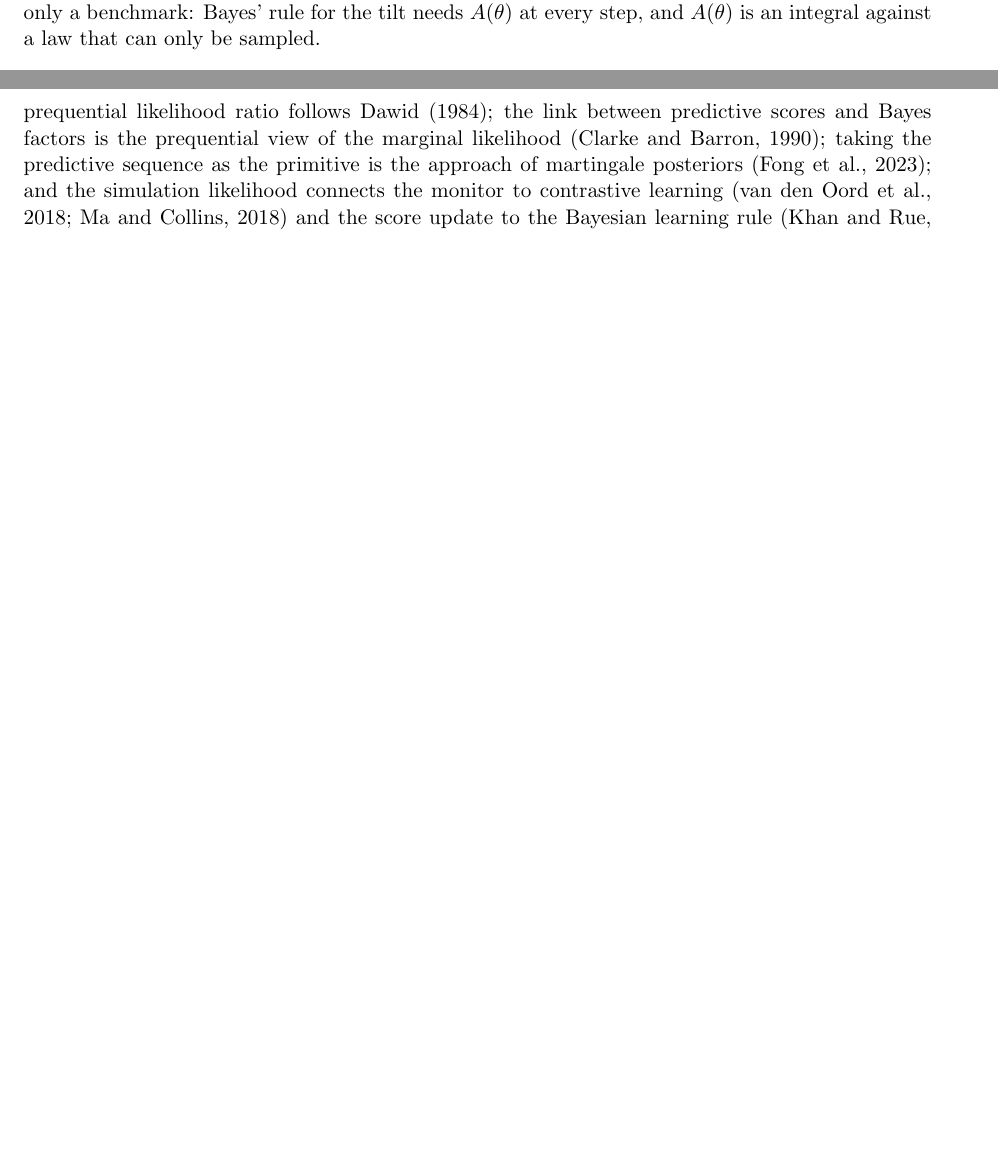
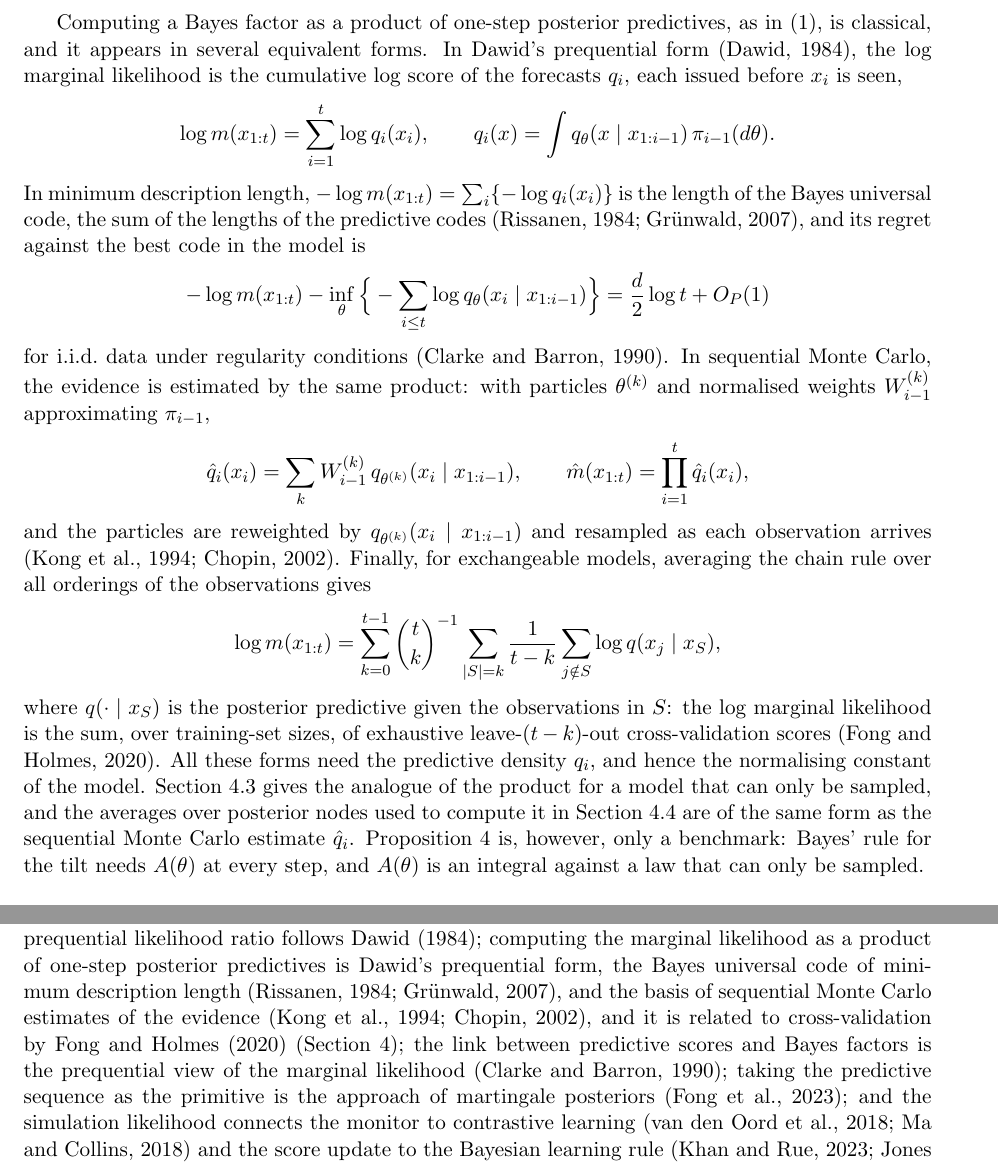
Before and after one commit to elenabortolato/evalues4generative, a LaTeX paper (paper/main.tex): two parts of pages 7 and 20 of 25 before the commit and two parts of pages 8 and 20 of 26 after it, joined at a grey line, cut at the place of the change, the shorter picture padded with empty space. Compiled offline with pdfLaTeX.

Commit message:
Section 4.2: classical forms of the predictive factorisation, with formulas
Prequential form (Dawid), Bayes universal code of MDL (Rissanen, Grunwald)
with its (d/2) log t regret, sequential Monte Carlo evidence estimates
(Kong, Liu & Wong 1994; Chopin 2002), and the cross-validation identity of
Fong & Holmes (2020); link to the simulation likelihood and to the node
averages of Section 4.4. Related work and references updated (VERIFY).

Co-Authored-By: Claude Opus 5.5 <noreply@anthropic.com>
Claude-Session: https://claude.ai/code/session_01K2NhMT3BMNyFaiwkYdDMxT

```diff
--- a/paper/main.tex
+++ b/paper/main.tex
@@ -509,7 +509,51 @@ Appendix~\ref{app:proofs}.
 
 With posterior predictive scores the learning penalty is paid once,
 $(d/2)\log t$ in total, whereas a plug-in estimate bets everything on one tilt
-and can lose all its growth. Proposition~\ref{prop:bayes} is, however, only a
+and can lose all its growth.
+
+Computing a Bayes factor as a product of one-step posterior predictives, as in
+\eqref{eq:prequential}, is classical, and it appears in several equivalent
+forms. In Dawid's prequential form \citep{dawid1984present}, the log marginal
+likelihood is the cumulative log score of the forecasts $q_i$, each issued
+before $x_i$ is seen,
+\[
+\log m(x_{1:t}) = \sum_{i=1}^{t} \log q_i(x_i),
+\qquad
+q_i(x) = \int q_\theta(x \mid x_{1:i-1})\,\pi_{i-1}(d\theta).
+\]
+In minimum description length, $-\log m(x_{1:t}) = \sum_i \{-\log q_i(x_i)\}$
+is the length of the Bayes universal code, the sum of the lengths of the
+predictive codes \citep{rissanen1984universal,grunwald2007minimum}, and its
+regret against the best code in the model is
+\[
+-\log m(x_{1:t}) - \inf_\theta \Big\{-\sum_{i \le t}\log q_\theta(x_i \mid x_{1:i-1})\Big\}
+= \frac d2 \log t + O_P(1)
+\]
+for i.i.d.\ data under regularity conditions \citep{clarke1990information}.
+In sequential Monte Carlo, the evidence is estimated by the same product: with
+particles $\theta^{(k)}$ and normalised weights $W_{i-1}^{(k)}$ approximating
+$\pi_{i-1}$,
+\[
+\hat q_i(x_i) = \sum_{k} W_{i-1}^{(k)}\, q_{\theta^{(k)}}(x_i \mid x_{1:i-1}),
+\qquad
+\hat m(x_{1:t}) = \prod_{i=1}^{t} \hat q_i(x_i),
+\]
+and the particles are reweighted by $q_{\theta^{(k)}}(x_i \mid x_{1:i-1})$ and
+resampled as each observation arrives \citep{kong1994sequential,chopin2002sequential}.
+Finally, for exchangeable models, averaging the chain rule over all orderings of
+the observations gives
+\[
+\log m(x_{1:t}) = \sum_{k=0}^{t-1} \binom{t}{k}^{-1} \sum_{|S| = k}
+\frac{1}{t-k} \sum_{j \notin S} \log q(x_j \mid x_S),
+\]
+where $q(\cdot \mid x_S)$ is the posterior predictive given the observations in
+$S$: the log marginal likelihood is the sum, over training-set sizes, of
+exhaustive leave-$(t-k)$-out cross-validation scores \citep{fong2020marginal}.
+All these forms need the predictive density $q_i$, and hence the normalising
+constant of the model. Section~\ref{sec:simlik} gives the analogue of the
+product for a model that can only be sampled, and the averages over posterior
+nodes used to compute it in Section~\ref{sec:blr} are of the same form as the
+sequential Monte Carlo estimate $\hat q_i$. Proposition~\ref{prop:bayes} is, however, only a
 benchmark: Bayes' rule for the tilt needs $A(\theta)$ at every step, and
 $A(\theta)$ is an integral against a law that can only be sampled.
 
@@ -1253,7 +1297,13 @@ arbitrary adaptive sampling \citep{xu2021unified}; there the hypotheses concern
 the arms' effects and the sampling can be chosen to make the tests powerful,
 whereas our per-arm monitors test the twin, with the allocation fixed by the
 trial. Finally, reading the wealth as a prequential likelihood ratio follows
-\citet{dawid1984present}; the link between predictive scores and Bayes factors
+\citet{dawid1984present}; computing the marginal likelihood as a product of
+one-step posterior predictives is Dawid's prequential form, the Bayes universal
+code of minimum description length
+\citep{rissanen1984universal,grunwald2007minimum}, and the basis of sequential
+Monte Carlo estimates of the evidence \citep{kong1994sequential,chopin2002sequential},
+and it is related to cross-validation by \citet{fong2020marginal}
+(Section~\ref{sec:predictive}); the link between predictive scores and Bayes factors
 is the prequential view of the marginal likelihood
 \citep{clarke1990information}; taking the predictive sequence as the primitive
 is the approach of martingale posteriors \citep{fong2023martingale}; and the
```
Also changed, not shown: paper/references.bib (+51 -0 lines), paper/main.pdf.
